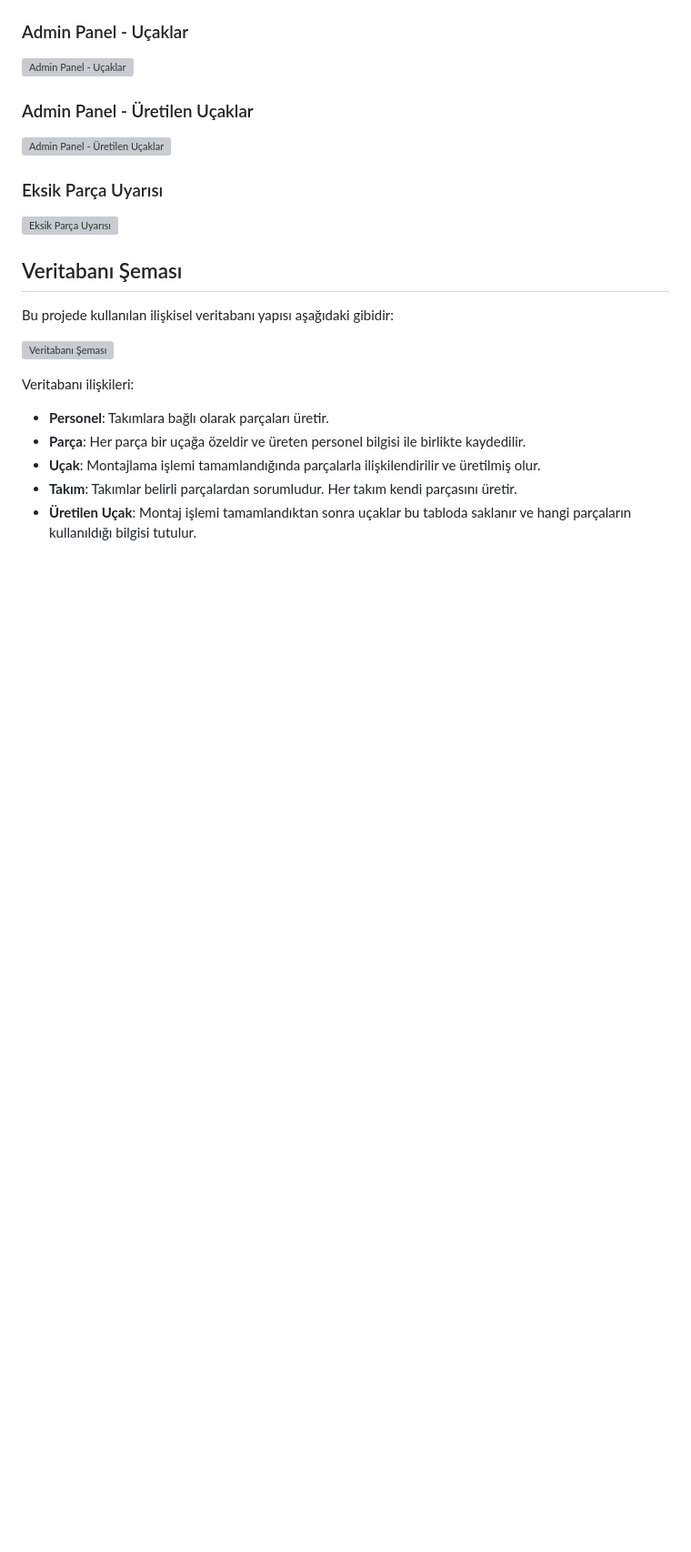
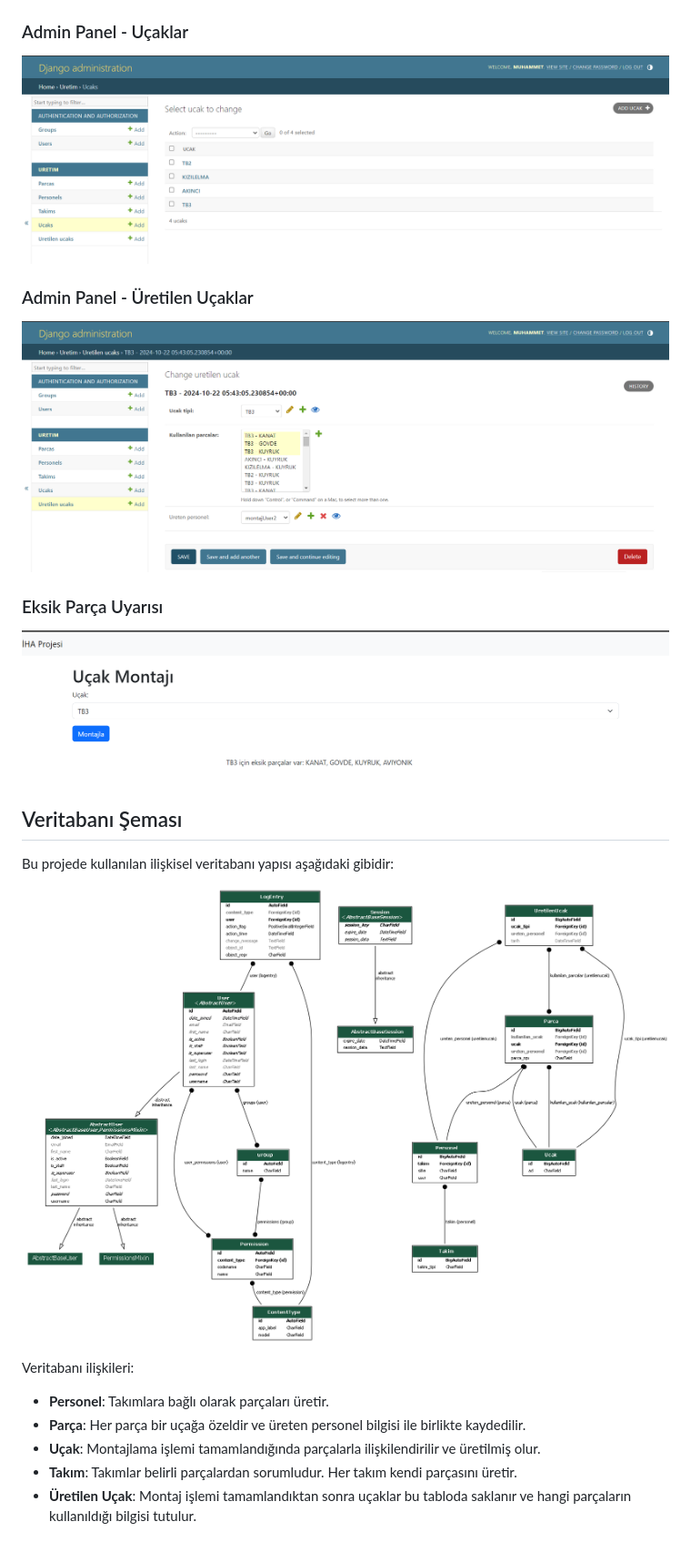
Before and after one commit to savcimu/Hava-Araci-Uretim-Uygulamasi, a Markdown page: README.md, the part around one of its changes. Shown at 91% size. Drawn GitHub-style; blank space fills up the shorter version; grey boxes are pictures that could not be loaded.

```diff
--- a/README.md
+++ b/README.md
@@ -66,18 +66,18 @@ Projede aşağıdaki API'ler bulunmaktadır:
 
 ### Admin Panel - Uçaklar
-![Admin Panel - Uçaklar](admin_ucaks.png)
+![Admin Panel - Uçaklar](images/admin_ucaks.png)
 
 ### Admin Panel - Üretilen Uçaklar
-![Admin Panel - Üretilen Uçaklar](admin_uretilen_ucaks.png)
+![Admin Panel - Üretilen Uçaklar](images/admin_uretilen_ucaks.png)
 
 ### Eksik Parça Uyarısı
-![Eksik Parça Uyarısı](eksik_parca.png)
+![Eksik Parça Uyarısı](images/eksik_parca.png)
 
 ## Veritabanı Şeması
 
 Bu projede kullanılan ilişkisel veritabanı yapısı aşağıdaki gibidir:
 
-![Veritabanı Şeması](er_diagram.png)
+![Veritabanı Şeması](images/er_diagram.png)
 
 Veritabanı ilişkileri:
 
```
Also changed, not shown: other parts of README.md (+15 -15 lines).
